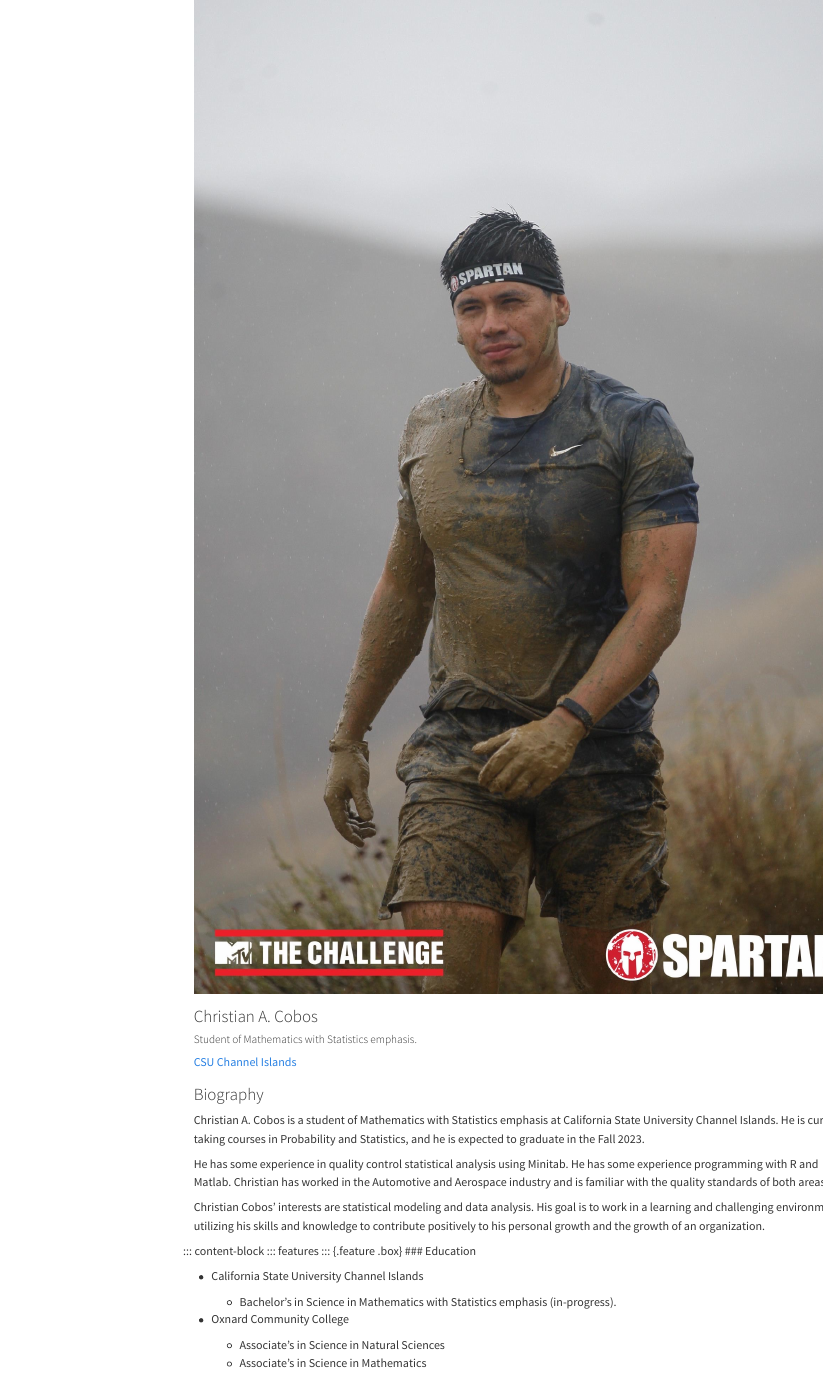
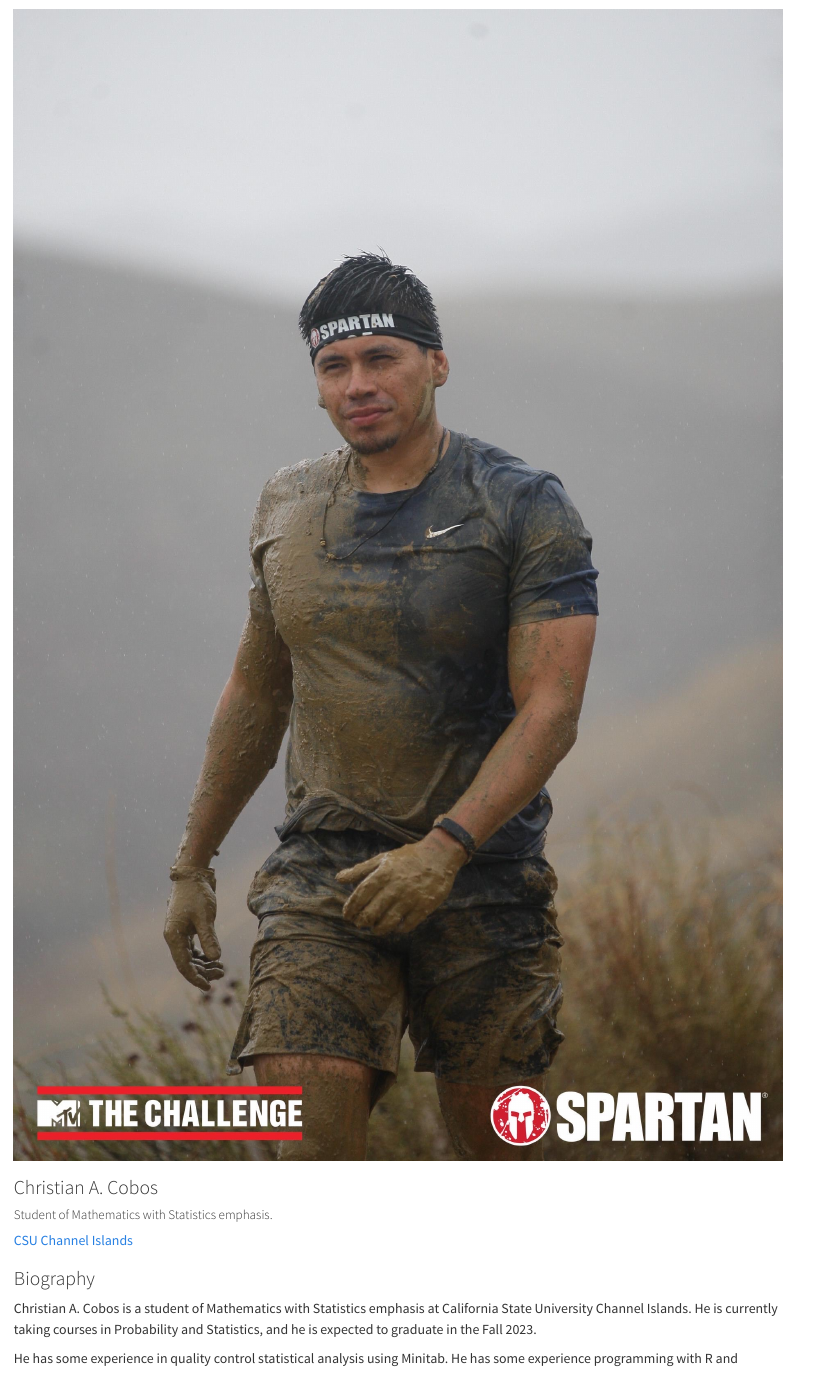
Before and after one commit to ccobos1988/ccobos1988.github.io, a Quarto document (index.qmd): the page in a window 1100 px wide, from its top. Rendered offline with R 4.5, knitr and Pandoc in place of Quarto, with nearby package versions; menus at the side of the page are left out.

Commit message:
upadates

```diff
--- a/_quarto.yml
+++ b/_quarto.yml
@@ -10,6 +10,6 @@ website:
 
 format:
   html:
-    theme: materia
+    theme: lux
     css: styles.css
     toc: true
--- a/index.qmd
+++ b/index.qmd
@@ -1,7 +1,5 @@
 ---
-css: styles.css
-editor_options:
-  chunk_output_type: console
+
 ---
 
 ::: container
```
Also changed, not shown: about.qmd (+2 -0 lines), docs/search.json, 4 other files.
